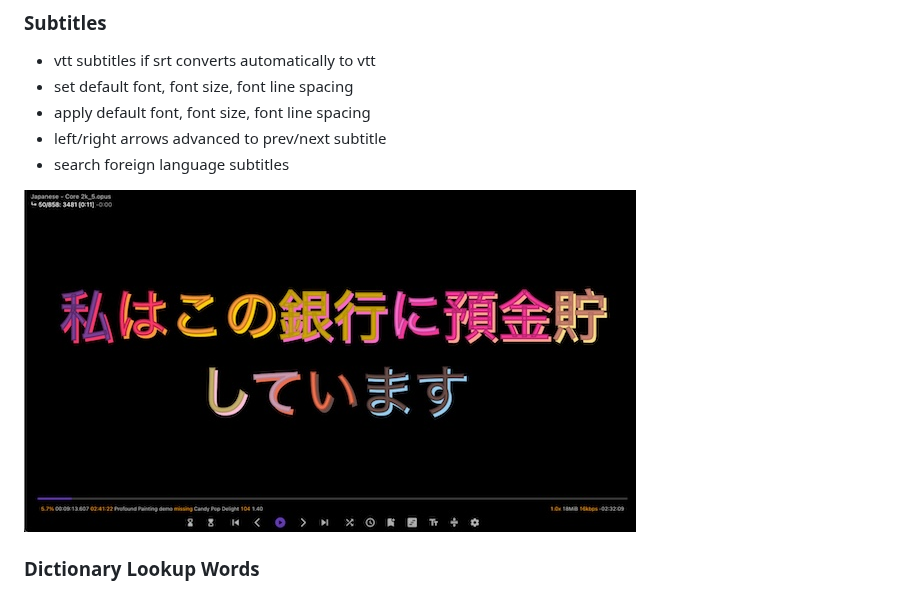
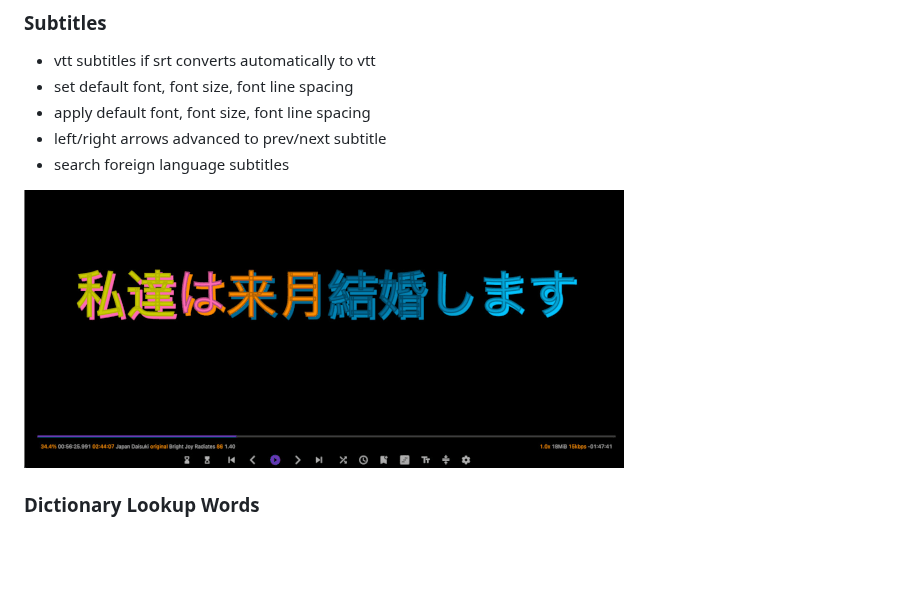
Before and after one commit to mrfragger/substitcher, a Markdown page: README.md, the part around the change. GitHub-like rendering; pictures changed too: images/japanese.gif (added), images/japanese.jpg (deleted); blank space fills up the shorter version.

```diff
--- a/README.md
+++ b/README.md
@@ -47,7 +47,7 @@ Opus chaptered audiobook player, encoder and editor with colored subtitles and f
 - left/right arrows advanced to prev/next subtitle
 - search foreign language subtitles
 
-![](images/japanese.jpg)
+![](images/japanese.gif)
 
 ### Dictionary Lookup Words
 - d opens dictionary word overlay
```
Also changed, not shown: images/audiobook.jpg (deleted).
